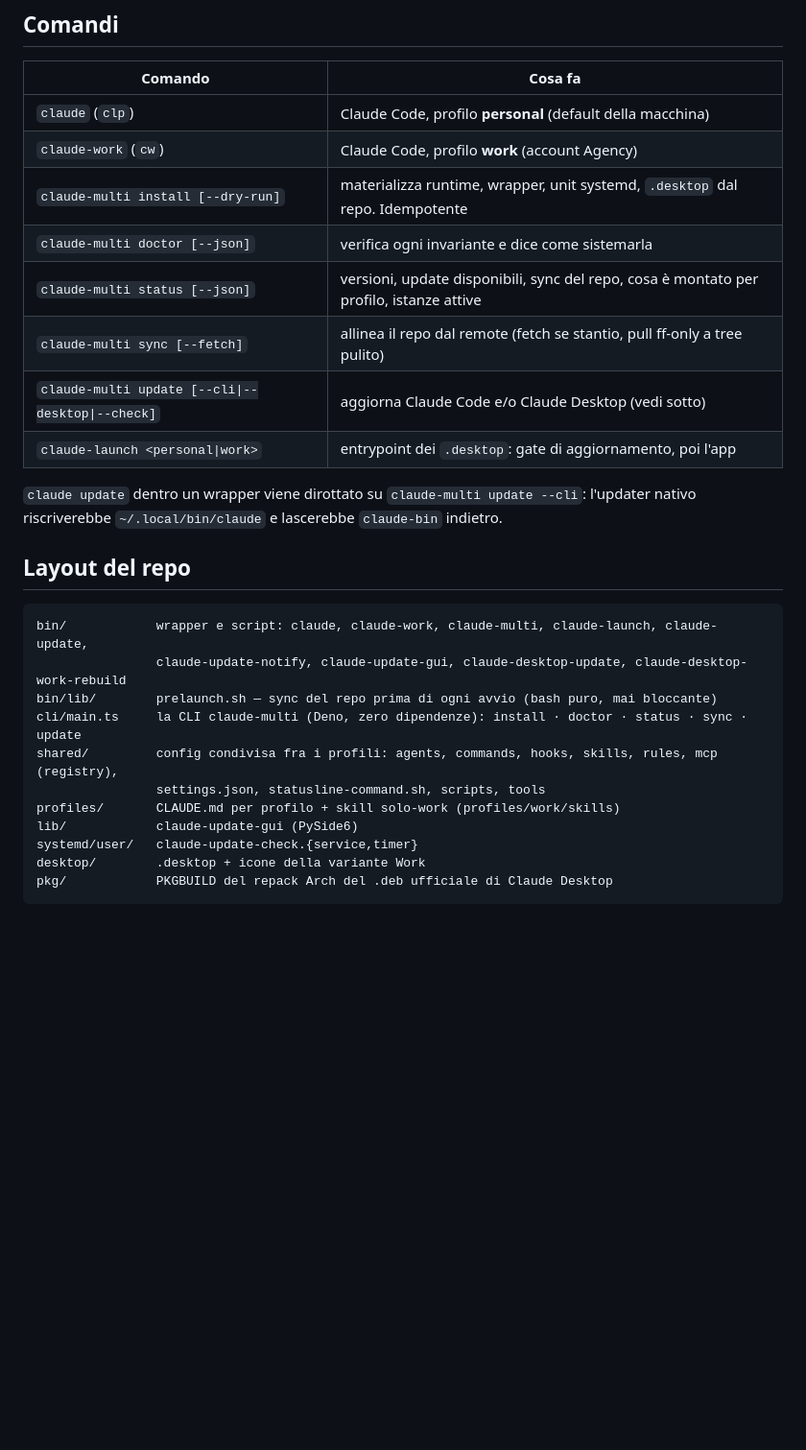
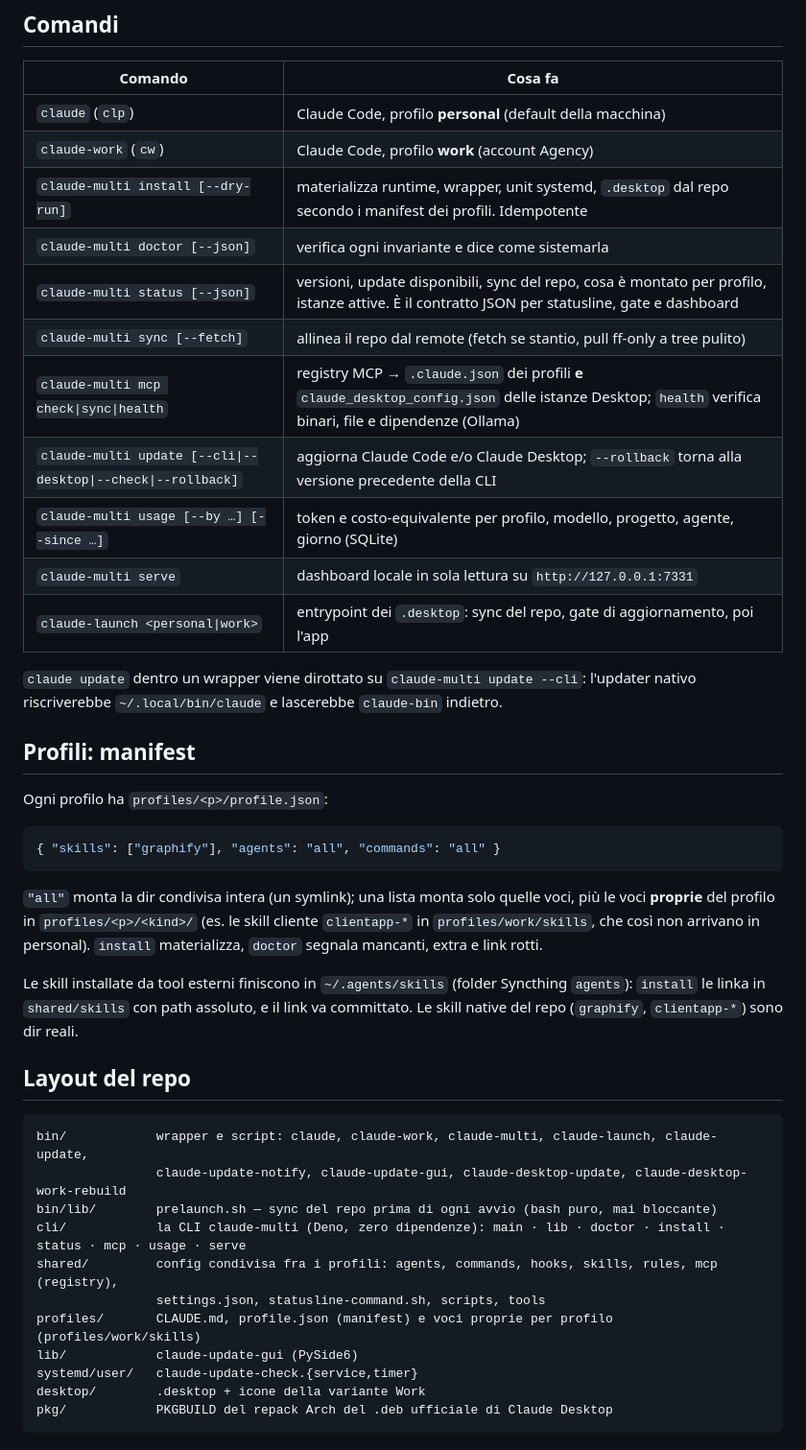
Before and after one commit to artysan-code/agents-multi, a Markdown page: README.md, the part around one of its changes. Shown at 96% size. Drawn GitHub-style; blank space fills up the shorter version.

Commit message:
README: manifest profili, mcp multi-superficie, updater (lock/rollback/changelog/InRelease), usage e serve

````diff
--- a/README.md
+++ b/README.md
@@ -10,14 +10,29 @@ Setup multi-profilo di **Claude Code** e **Claude Desktop** su Linux (CachyOS/KD
 |---|---|
 | `claude` (`clp`) | Claude Code, profilo **personal** (default della macchina) |
 | `claude-work` (`cw`) | Claude Code, profilo **work** (account Agency) |
-| `claude-multi install [--dry-run]` | materializza runtime, wrapper, unit systemd, `.desktop` dal repo. Idempotente |
+| `claude-multi install [--dry-run]` | materializza runtime, wrapper, unit systemd, `.desktop` dal repo secondo i manifest dei profili. Idempotente |
 | `claude-multi doctor [--json]` | verifica ogni invariante e dice come sistemarla |
-| `claude-multi status [--json]` | versioni, update disponibili, sync del repo, cosa è montato per profilo, istanze attive |
+| `claude-multi status [--json]` | versioni, update disponibili, sync del repo, cosa è montato per profilo, istanze attive. È il contratto JSON per statusline, gate e dashboard |
 | `claude-multi sync [--fetch]` | allinea il repo dal remote (fetch se stantio, pull ff-only a tree pulito) |
-| `claude-multi update [--cli\|--desktop\|--check]` | aggiorna Claude Code e/o Claude Desktop (vedi sotto) |
-| `claude-launch <personal\|work>` | entrypoint dei `.desktop`: gate di aggiornamento, poi l'app |
+| `claude-multi mcp check\|sync\|health` | registry MCP → `.claude.json` dei profili **e** `claude_desktop_config.json` delle istanze Desktop; `health` verifica binari, file e dipendenze (Ollama) |
+| `claude-multi update [--cli\|--desktop\|--check\|--rollback]` | aggiorna Claude Code e/o Claude Desktop; `--rollback` torna alla versione precedente della CLI |
+| `claude-multi usage [--by …] [--since …]` | token e costo-equivalente per profilo, modello, progetto, agente, giorno (SQLite) |
+| `claude-multi serve` | dashboard locale in sola lettura su `http://127.0.0.1:7331` |
+| `claude-launch <personal\|work>` | entrypoint dei `.desktop`: sync del repo, gate di aggiornamento, poi l'app |
 
 `claude update` dentro un wrapper viene dirottato su `claude-multi update --cli`: l'updater nativo riscriverebbe `~/.local/bin/claude` e lascerebbe `claude-bin` indietro.
+
+## Profili: manifest
+
+Ogni profilo ha `profiles/<p>/profile.json`:
+
+```json
+{ "skills": ["graphify"], "agents": "all", "commands": "all" }
+```
+
+`"all"` monta la dir condivisa intera (un symlink); una lista monta solo quelle voci, più le voci **proprie** del profilo in `profiles/<p>/<kind>/` (es. le skill cliente `clientapp-*` in `profiles/work/skills`, che così non arrivano in personal). `install` materializza, `doctor` segnala mancanti, extra e link rotti.
+
+Le skill installate da tool esterni finiscono in `~/.agents/skills` (folder Syncthing `agents`): `install` le linka in `shared/skills` con path assoluto, e il link va committato. Le skill native del repo (`graphify`, `clientapp-*`) sono dir reali.
 
 ## Layout del repo
 
@@ -25,10 +40,10 @@ Setup multi-profilo di **Claude Code** e **Claude Desktop** su Linux (CachyOS/KD
 bin/            wrapper e script: claude, claude-work, claude-multi, claude-launch, claude-update,
                 claude-update-notify, claude-update-gui, claude-desktop-update, claude-desktop-work-rebuild
 bin/lib/        prelaunch.sh — sync del repo prima di ogni avvio (bash puro, mai bloccante)
-cli/main.ts     la CLI claude-multi (Deno, zero dipendenze): install · doctor · status · sync · update
+cli/            la CLI claude-multi (Deno, zero dipendenze): main · lib · doctor · install · status · mcp · usage · serve
 shared/         config condivisa fra i profili: agents, commands, hooks, skills, rules, mcp (registry),
                 settings.json, statusline-command.sh, scripts, tools
-profiles/       CLAUDE.md per profilo + skill solo-work (profiles/work/skills)
+profiles/       CLAUDE.md, profile.json (manifest) e voci proprie per profilo (profiles/work/skills)
 lib/            claude-update-gui (PySide6)
 systemd/user/   claude-update-check.{service,timer}
 desktop/        .desktop + icone della variante Work
````
Also changed, not shown: other parts of README.md (+8 -1 lines).
